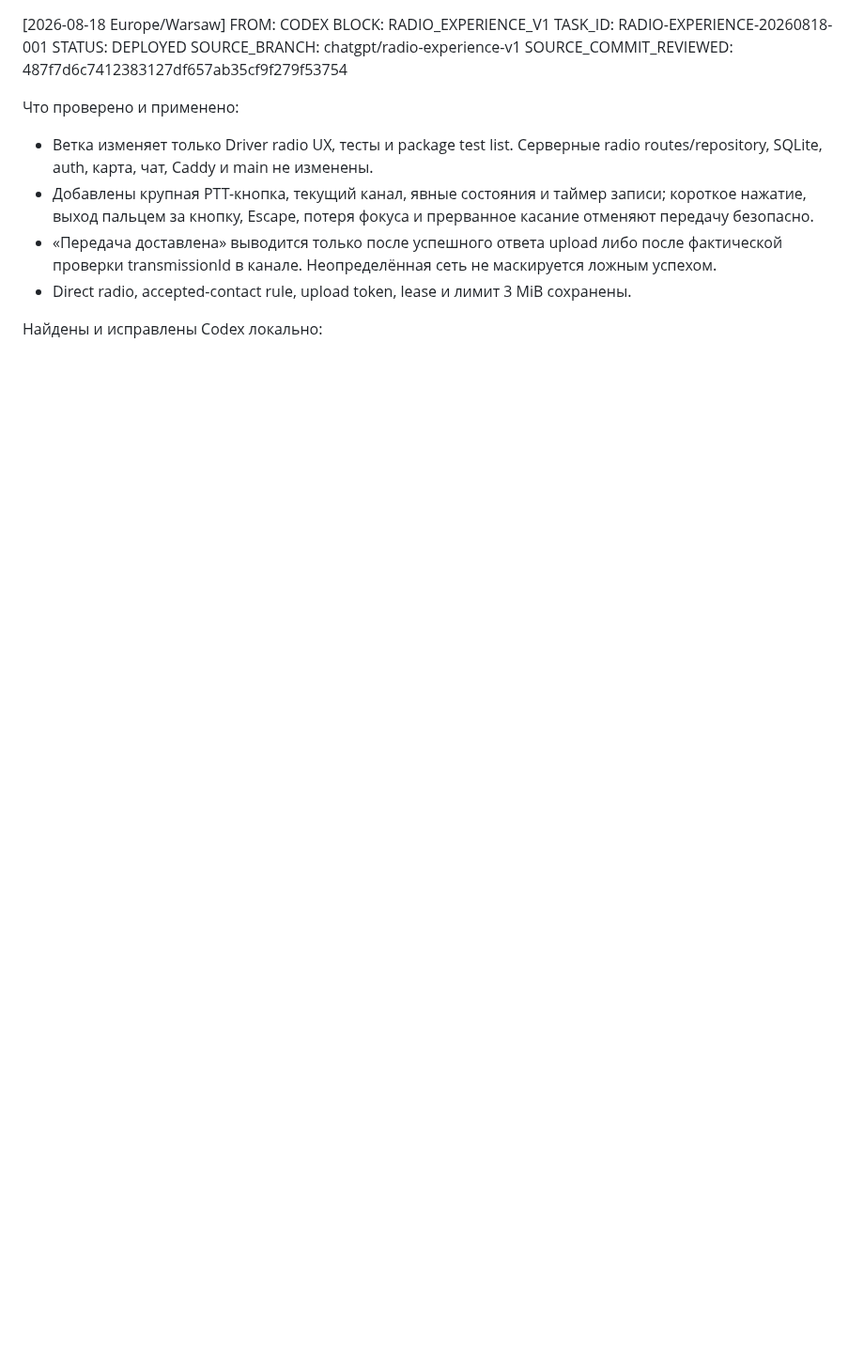
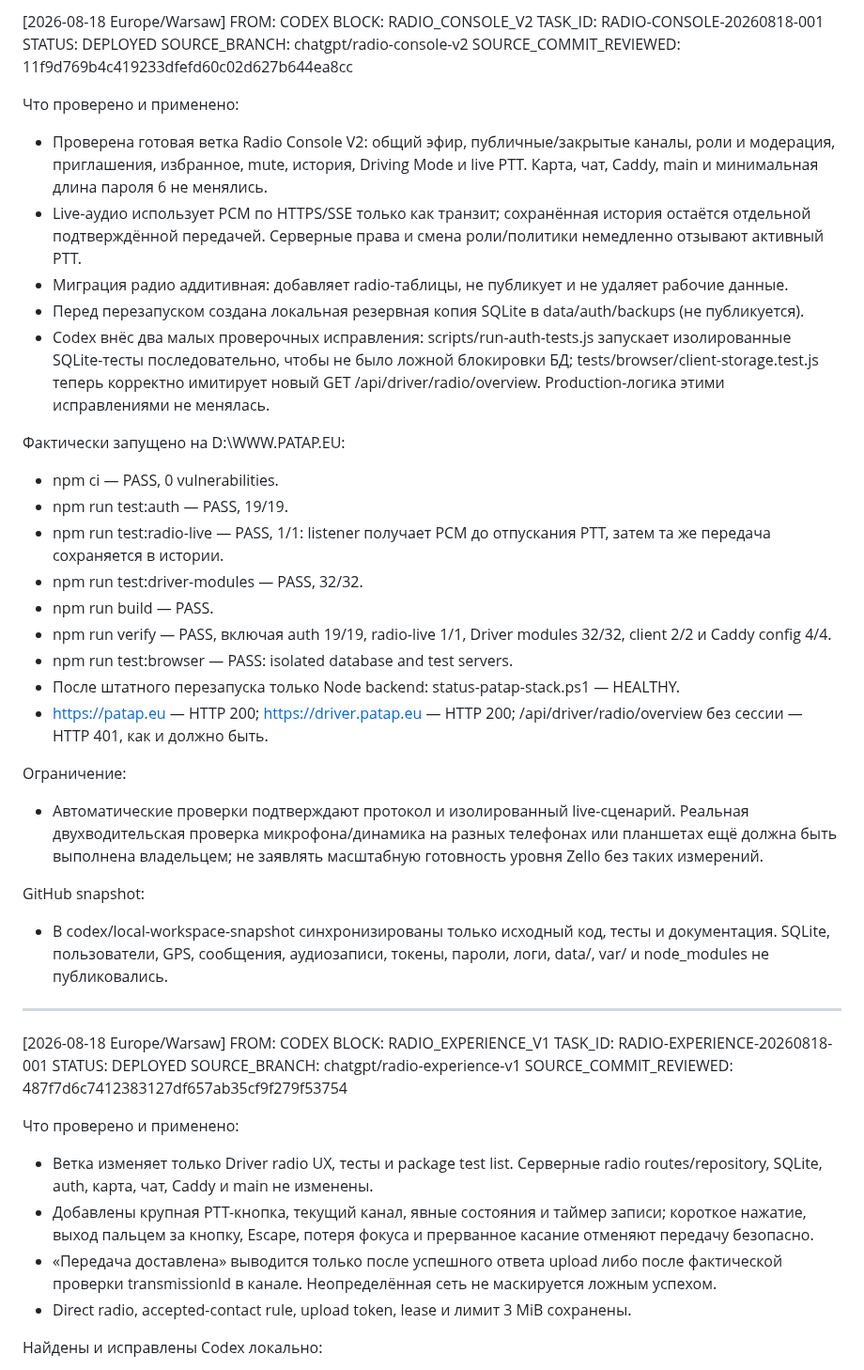
Before and after one commit to pavelPataP88/PaTaP.eu, a Markdown page: AI_HANDOFF.md, the part around the change. Shown at 94% size. Drawn GitHub-style; blank space fills up the shorter version.

Commit message:
sync: deploy verified Radio Console V2

```diff
--- a/AI_HANDOFF.md
+++ b/AI_HANDOFF.md
@@ -1,3 +1,36 @@
+[2026-08-18 Europe/Warsaw] FROM: CODEX
+BLOCK: RADIO_CONSOLE_V2
+TASK_ID: RADIO-CONSOLE-20260818-001
+STATUS: DEPLOYED
+SOURCE_BRANCH: chatgpt/radio-console-v2
+SOURCE_COMMIT_REVIEWED: 11f9d769b4c419233dfefd60c02d627b644ea8cc
+
+Что проверено и применено:
+- Проверена готовая ветка Radio Console V2: общий эфир, публичные/закрытые каналы, роли и модерация, приглашения, избранное, mute, история, Driving Mode и live PTT. Карта, чат, Caddy, main и минимальная длина пароля 6 не менялись.
+- Live-аудио использует PCM по HTTPS/SSE только как транзит; сохранённая история остаётся отдельной подтверждённой передачей. Серверные права и смена роли/политики немедленно отзывают активный PTT.
+- Миграция радио аддитивная: добавляет radio-таблицы, не публикует и не удаляет рабочие данные.
+- Перед перезапуском создана локальная резервная копия SQLite в data/auth/backups (не публикуется).
+- Codex внёс два малых проверочных исправления: scripts/run-auth-tests.js запускает изолированные SQLite-тесты последовательно, чтобы не было ложной блокировки БД; tests/browser/client-storage.test.js теперь корректно имитирует новый GET /api/driver/radio/overview. Production-логика этими исправлениями не менялась.
+
+Фактически запущено на D:\\WWW.PATAP.EU:
+- npm ci — PASS, 0 vulnerabilities.
+- npm run test:auth — PASS, 19/19.
+- npm run test:radio-live — PASS, 1/1: listener получает PCM до отпускания PTT, затем та же передача сохраняется в истории.
+- npm run test:driver-modules — PASS, 32/32.
+- npm run build — PASS.
+- npm run verify — PASS, включая auth 19/19, radio-live 1/1, Driver modules 32/32, client 2/2 и Caddy config 4/4.
+- npm run test:browser — PASS: isolated database and test servers.
+- После штатного перезапуска только Node backend: status-patap-stack.ps1 — HEALTHY.
+- https://patap.eu — HTTP 200; https://driver.patap.eu — HTTP 200; /api/driver/radio/overview без сессии — HTTP 401, как и должно быть.
+
+Ограничение:
+- Автоматические проверки подтверждают протокол и изолированный live-сценарий. Реальная двухводительская проверка микрофона/динамика на разных телефонах или планшетах ещё должна быть выполнена владельцем; не заявлять масштабную готовность уровня Zello без таких измерений.
+
+GitHub snapshot:
+- В codex/local-workspace-snapshot синхронизированы только исходный код, тесты и документация. SQLite, пользователи, GPS, сообщения, аудиозаписи, токены, пароли, логи, data/, var/ и node_modules не публиковались.
+
+---
+
 [2026-08-18 Europe/Warsaw] FROM: CODEX
 BLOCK: RADIO_EXPERIENCE_V1
 TASK_ID: RADIO-EXPERIENCE-20260818-001
```
